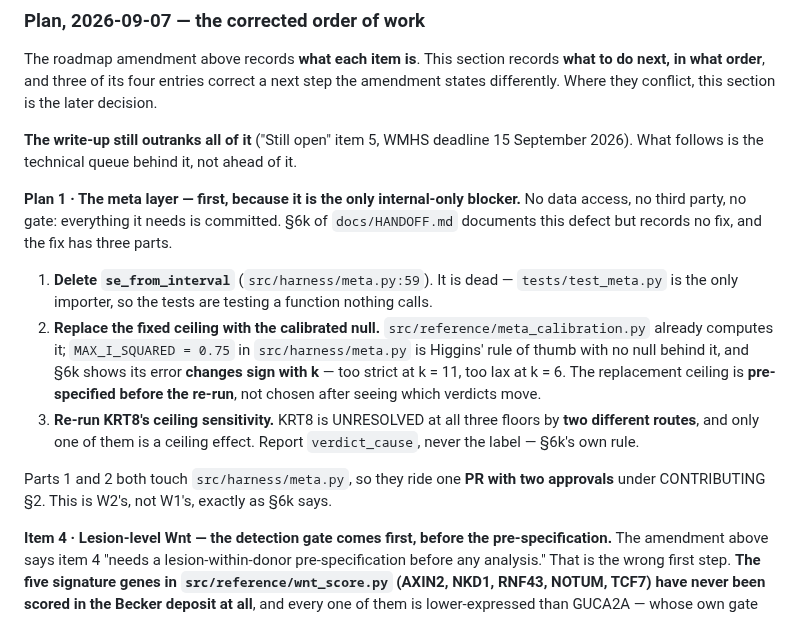
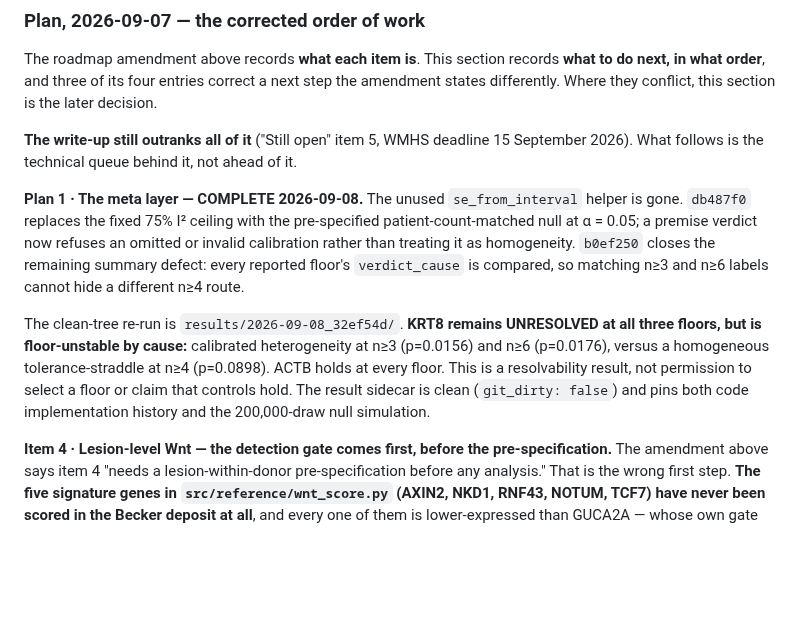
Before and after one commit to diegomardian/BetterRiseProject, a Markdown page: docs/NEXT_AVENUES.md, the part around the change. Drawn GitHub-style; blank space fills up the shorter version.

```diff
--- a/docs/NEXT_AVENUES.md
+++ b/docs/NEXT_AVENUES.md
@@ -829,26 +829,21 @@ later decision.
 15 September 2026). What follows is the technical queue behind it, not ahead of
 it.
 
-**Plan 1 · The meta layer — first, because it is the only internal-only
-blocker.** No data access, no third party, no gate: everything it needs is
-committed. §6k of `docs/HANDOFF.md` documents this defect but records no fix,
-and the fix has three parts.
+**Plan 1 · The meta layer — COMPLETE 2026-09-08.** The unused
+`se_from_interval` helper is gone. `db487f0` replaces the fixed 75% I² ceiling
+with the pre-specified patient-count-matched null at α = 0.05; a premise verdict
+now refuses an omitted or invalid calibration rather than treating it as
+homogeneity. `b0ef250` closes the remaining summary defect: every reported
+floor's `verdict_cause` is compared, so matching n≥3 and n≥6 labels cannot hide
+a different n≥4 route.
 
-1. **Delete `se_from_interval`** (`src/harness/meta.py:59`). It is dead —
-   `tests/test_meta.py` is the only importer, so the tests are testing a
-   function nothing calls.
-2. **Replace the fixed ceiling with the calibrated null.**
-   `src/reference/meta_calibration.py` already computes it; `MAX_I_SQUARED =
-   0.75` in `src/harness/meta.py` is Higgins' rule of thumb with no null behind
-   it, and §6k shows its error **changes sign with k** — too strict at k = 11,
-   too lax at k = 6. The replacement ceiling is **pre-specified before the
-   re-run**, not chosen after seeing which verdicts move.
-3. **Re-run KRT8's ceiling sensitivity.** KRT8 is UNRESOLVED at all three
-   floors by **two different routes**, and only one of them is a ceiling
-   effect. Report `verdict_cause`, never the label — §6k's own rule.
-
-Parts 1 and 2 both touch `src/harness/meta.py`, so they ride one **PR with two
-approvals** under CONTRIBUTING §2. This is W2's, not W1's, exactly as §6k says.
+The clean-tree re-run is `results/2026-09-08_32ef54d/`. **KRT8 remains
+UNRESOLVED at all three floors, but is floor-unstable by cause:** calibrated
+heterogeneity at n≥3 (p=0.0156) and n≥6 (p=0.0176), versus a homogeneous
+tolerance-straddle at n≥4 (p=0.0898). ACTB holds at every floor. This is a
+resolvability result, not permission to select a floor or claim that controls
+hold. The result sidecar is clean (`git_dirty: false`) and pins both code
+implementation history and the 200,000-draw null simulation.
 
 **Item 4 · Lesion-level Wnt — the detection gate comes first, before the
 pre-specification.** The amendment above says item 4 "needs a lesion-within-donor
```
Also changed, not shown: docs/HANDOFF.md (+9 -4 lines).
